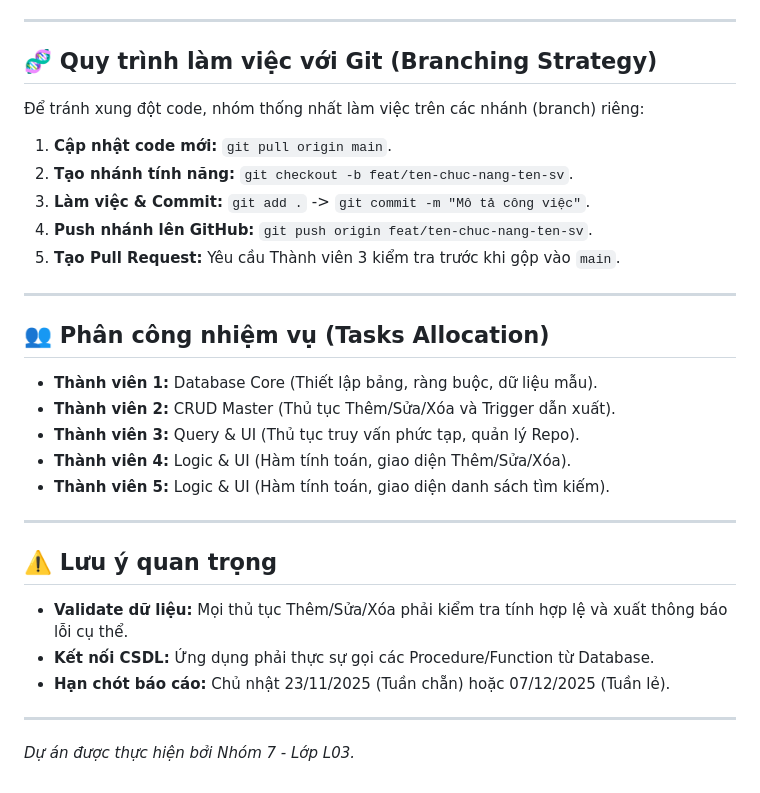
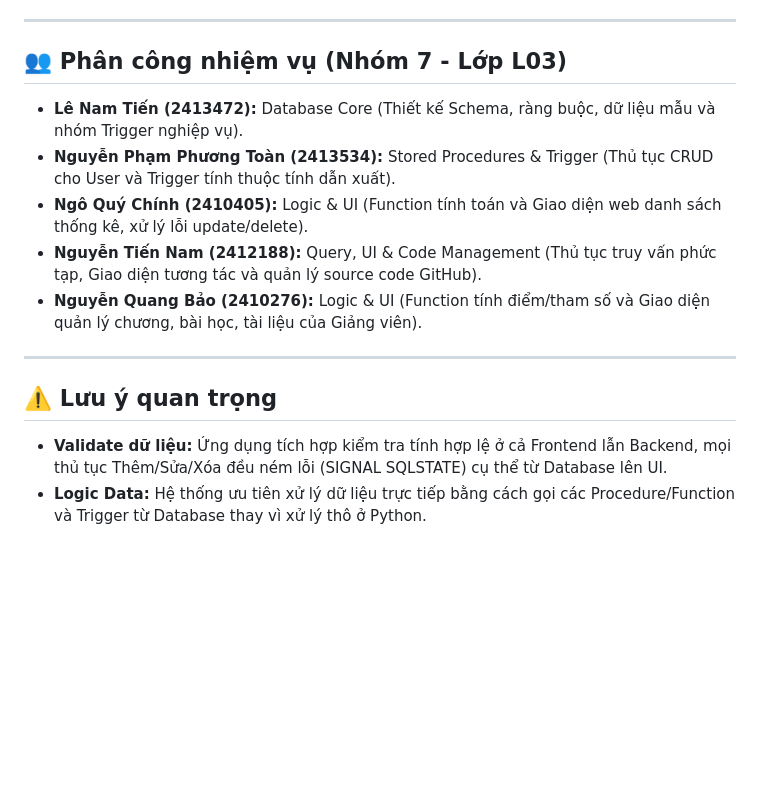
Before and after one commit to tiennam-nguyen/Learning-Management-System, a Markdown page: README.md, the part around one of its changes. Rendered like a GitHub page; blank space fills up the shorter version.

```diff
--- a/README.md
+++ b/README.md
@@ -65,29 +71,15 @@ Mở trình duyệt và truy cập `http://127.0.0.1:5000` để xem kết quả
 
 ---
 
-## 🧬 Quy trình làm việc với Git (Branching Strategy)
-Để tránh xung đột code, nhóm thống nhất làm việc trên các nhánh (branch) riêng:
-1. **Cập nhật code mới:** `git pull origin main`.
-2. **Tạo nhánh tính năng:** `git checkout -b feat/ten-chuc-nang-ten-sv`.
-3. **Làm việc & Commit:** `git add .` -> `git commit -m "Mô tả công việc"`.
-4. **Push nhánh lên GitHub:** `git push origin feat/ten-chuc-nang-ten-sv`.
-5. **Tạo Pull Request:** Yêu cầu Thành viên 3 kiểm tra trước khi gộp vào `main`.
-
----
-
-## 👥 Phân công nhiệm vụ (Tasks Allocation)
-* **Thành viên 1:** Database Core (Thiết lập bảng, ràng buộc, dữ liệu mẫu).
-* **Thành viên 2:** CRUD Master (Thủ tục Thêm/Sửa/Xóa và Trigger dẫn xuất).
-* **Thành viên 3:** Query & UI (Thủ tục truy vấn phức tạp, quản lý Repo).
-* **Thành viên 4:** Logic & UI (Hàm tính toán, giao diện Thêm/Sửa/Xóa).
-* **Thành viên 5:** Logic & UI (Hàm tính toán, giao diện danh sách tìm kiếm).
+## 👥 Phân công nhiệm vụ (Nhóm 7 - Lớp L03)
+* **Lê Nam Tiến (2413472):** Database Core (Thiết kế Schema, ràng buộc, dữ liệu mẫu và nhóm Trigger nghiệp vụ).
+* **Nguyễn Phạm Phương Toàn (2413534):** Stored Procedures & Trigger (Thủ tục CRUD cho User và Trigger tính thuộc tính dẫn xuất).
+* **Ngô Quý Chính (2410405):** Logic & UI (Function tính toán và Giao diện web danh sách thống kê, xử lý lỗi update/delete).
+* **Nguyễn Tiến Nam (2412188):** Query, UI & Code Management (Thủ tục truy vấn phức tạp, Giao diện tương tác và quản lý source code GitHub).
+* **Nguyễn Quang Bảo (2410276):** Logic & UI (Function tính điểm/tham số và Giao diện quản lý chương, bài học, tài liệu của Giảng viên).
 
 ---
 
 ## ⚠️ Lưu ý quan trọng
-* **Validate dữ liệu:** Mọi thủ tục Thêm/Sửa/Xóa phải kiểm tra tính hợp lệ và xuất thông báo lỗi cụ thể.
-* **Kết nối CSDL:** Ứng dụng phải thực sự gọi các Procedure/Function từ Database.
-* **Hạn chót báo cáo:** Chủ nhật 23/11/2025 (Tuần chẵn) hoặc 07/12/2025 (Tuần lẻ).
-
----
-*Dự án được thực hiện bởi Nhóm 7 - Lớp L03.*
+* **Validate dữ liệu:** Ứng dụng tích hợp kiểm tra tính hợp lệ ở cả Frontend lẫn Backend, mọi thủ tục Thêm/Sửa/Xóa đều ném lỗi (SIGNAL SQLSTATE) cụ thể từ Database lên UI.
+* **Logic Data:** Hệ thống ưu tiên xử lý dữ liệu trực tiếp bằng cách gọi các Procedure/Function và Trigger từ Database thay vì xử lý thô ở Python.
```
Also changed, not shown: other parts of README.md (+19 -13 lines).
